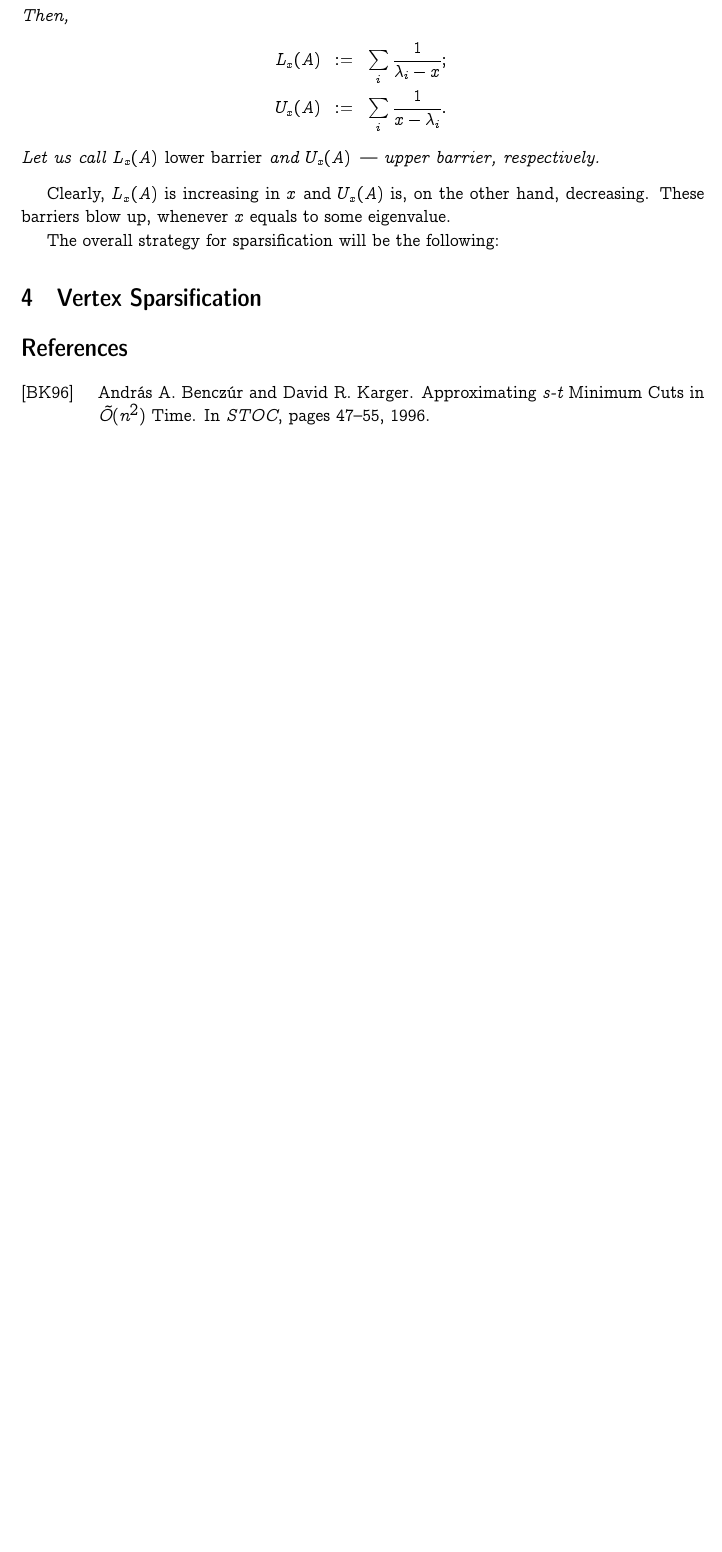
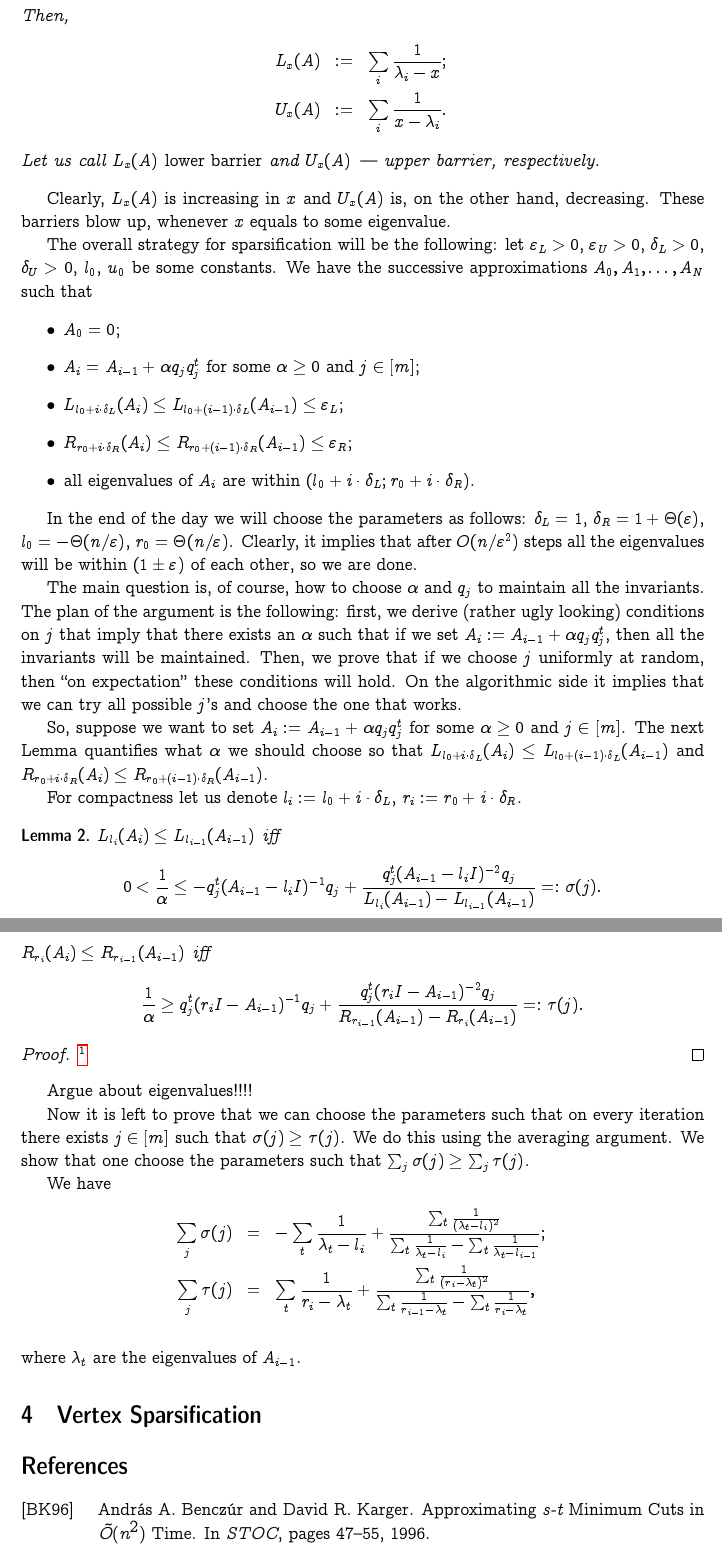
Before and after one commit to ilyaraz/project_6854, a LaTeX document (main.tex): part of page 10 of 11 before the commit and two parts of pages 10 and 11 of 12 after it, the two joined at a grey line, cut so that both start at the same text, the shorter picture padded with empty space. Compiled offline with pdfLaTeX.

Commit message:
BSS continued

```diff
--- a/main.tex
+++ b/main.tex
@@ -501,8 +501,80 @@
     These barriers blow up, whenever $x$ equals to some eigenvalue.
 
     The overall strategy for sparsification will be the following:
+    let $\eps_L > 0$, $\eps_U > 0$, $\delta_L > 0$, $\delta_U > 0$, $l_0$, $u_0$ be some
+    constants. We have the successive approximations $A_0, A_1, \ldots, A_N$ such that
     \begin{itemize}
+        \item $A_0 = 0$;
+        \item $A_i = A_{i-1} + \alpha q_j q_j^t$ for some $\alpha \geq 0$ and $j \in [m]$;
+        \item $L_{l_0 + i \cdot \delta_L}(A_i) \leq L_{l_0 +
+            (i - 1) \cdot \delta_L}(A_{i-1})
+              \leq \eps_L$;
+        \item $R_{r_0 + i \cdot \delta_R}(A_i) \leq R_{r_0 +
+            (i - 1) \cdot \delta_R}(A_{i-1})
+              \leq \eps_R$;
+        \item all eigenvalues of $A_i$ are within $(l_0 + i \cdot \delta_L; r_0 + i \cdot
+              \delta_R)$.
     \end{itemize}
+
+    In the end of the day we will choose the parameters as follows: $\delta_L = 1$,
+    $\delta_R = 1 + \Theta(\eps)$, $l_0 = -\Theta(n / \eps)$, $r_0 = \Theta(n / \eps)$.
+    Clearly, it implies that after $O(n / \eps^2)$ steps all the eigenvalues will be
+    within $(1 \pm \eps)$ of each other, so we are done.
+
+    The main question is, of course, how to choose $\alpha$ and $q_j$ to maintain all the
+    invariants. The plan of the argument is the following: first, we derive
+    (rather ugly looking) conditions on $j$ that imply that there exists an $\alpha$ such
+    that if we set $A_i := A_{i-1} + \alpha q_j q_j^t$, then all the invariants will be
+    maintained. Then, we prove that if we choose $j$ uniformly at random, then
+    ``on expectation'' these conditions will hold.
+    On the algorithmic side it implies that we can try all possible $j$'s and choose the
+    one that works.
+
+    So, suppose we want to set $A_i := A_{i-1} + \alpha q_j q_j^t$ for some $\alpha \geq 0$
+    and $j \in [m]$. The next Lemma quantifies what $\alpha$ we should choose so that
+    $L_{l_0 + i \cdot \delta_L}(A_i) \leq L_{l_0 + (i - 1) \cdot \delta_L}(A_{i-1})$
+    and $R_{r_0 + i \cdot \delta_R}(A_i) \leq R_{r_0 + (i - 1) \cdot \delta_R}(A_{i-1})$.
+
+    For compactness let us denote $l_i := l_0 + i \cdot \delta_L$,
+    $r_i := r_0 + i \cdot \delta_R$.
+
+    \begin{lemma}
+      $L_{l_i}(A_i) \leq L_{l_{i-1}}(A_{i-1})$
+      iff
+      $$
+        0 < \frac{1}{\alpha} \leq -q_j^t (A_{i-1} - l_i I)^{-1} q_j +
+        \frac{q_j^t (A_{i-1} - l_i I)^{-2}q_j}{L_{l_i}(A_{i-1}) - L_{l_{i-1}}(A_{i-1})}
+        =: \sigma(j).
+      $$
+      $R_{r_i}(A_i) \leq R_{r_{i-1}}(A_{i-1})$ iff
+      $$
+        \frac{1}{\alpha} \geq q_j^t (r_i I - A_{i-1})^{-1} q_j +
+        \frac{q_j^t (r_i I - A_{i-1})^{-2} q_j}{R_{r_{i-1}}(A_{i-1}) - R_{r_i}(A_{i-1})}
+        =: \tau(j).
+      $$
+    \end{lemma}
+    \begin{proof}
+        \footnote{TODO!!!!!}
+    \end{proof}
+
+    Argue about eigenvalues!!!!
+
+    Now it is left to prove that we can choose the parameters such that on every
+    iteration there exists
+    $j \in [m]$ such that $\sigma(j) \geq \tau(j)$.
+    We do this using the averaging argument. We show that one choose the parameters such
+    that $\sum_j \sigma(j) \geq \sum_j \tau(j)$.
+
+    We have
+    \begin{eqnarray*}
+        \sum_j \sigma(j) &=& -\sum_t \frac{1}{\lambda_t - l_i} +
+        \frac{\sum_t \frac{1}{(\lambda_t - l_i)^2}}
+        {\sum_t \frac{1}{\lambda_t - l_i} - \sum_t \frac{1}{\lambda_t - l_{i-1}}};\\
+        \sum_j \tau(j) &=& \sum_t \frac{1}{r_i - \lambda_t} +
+        \frac{\sum_t \frac{1}{(r_i - \lambda_t)^2}}
+        {\sum_t \frac{1}{r_{i-1} - \lambda_t} - \sum_t \frac{1}{r_i - \lambda_t}},\\
+    \end{eqnarray*}
+    where $\lambda_t$ are the eigenvalues of $A_{i-1}$.
 
     \section{Vertex Sparsification}
     \bibliographystyle{alpha}
```
